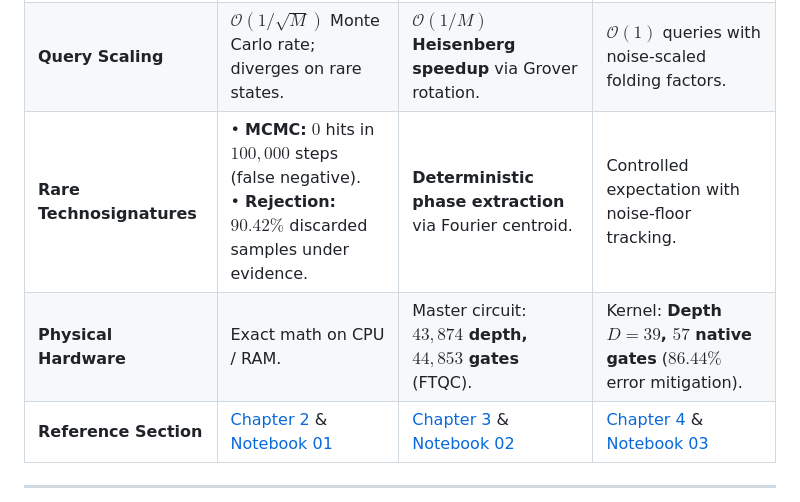
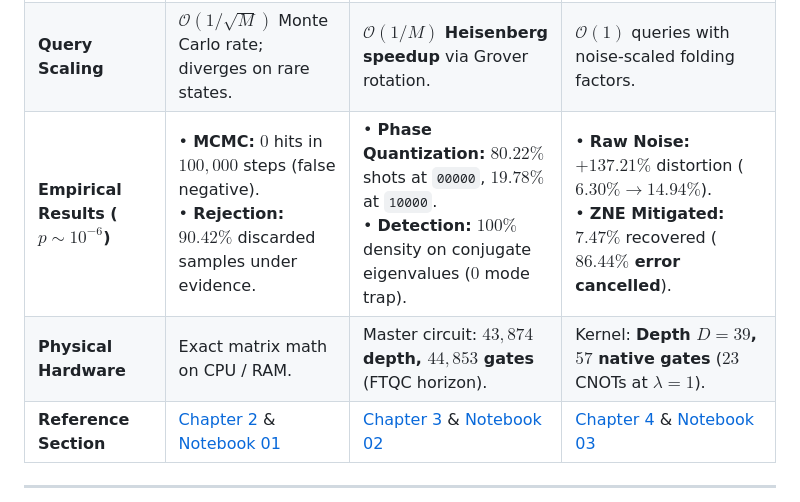
Before and after one commit to danielriverolosa/quantum-bayesian-inference-astrobiology, a Markdown page: README.md, the part around the change. Rendered like a GitHub page.

Commit message:
docs(readme): present empirical results across classical, QAE ideal, and NISQ ZNE benchmarks

```diff
--- a/README.md
+++ b/README.md
@@ -98,8 +98,8 @@ stateDiagram-v2
 | :--- | :--- | :--- | :--- |
 | **Spatial Scaling** | $\mathcal{O}(N \cdot d^{w+1})$ RAM explosion in clique potentials. | **$\mathcal{O}(N)$ Qubits:** 9 qubits encode all $2^9 = 512$ states. | **5 physical qubits** encode core inference kernel. |
 | **Query Scaling** | $\mathcal{O}(1/\sqrt{M})$ Monte Carlo rate; diverges on rare states. | **$\mathcal{O}(1/M)$ Heisenberg speedup** via Grover rotation. | $\mathcal{O}(1)$ queries with noise-scaled folding factors. |
-| **Rare Technosignatures** | &bull; **MCMC:** $0$ hits in $100{,}000$ steps (false negative).<br/>&bull; **Rejection:** $90.42\%$ discarded samples under evidence. | **Deterministic phase extraction** via Fourier centroid. | Controlled expectation with noise-floor tracking. |
-| **Physical Hardware** | Exact math on CPU / RAM. | Master circuit: **$43{,}874$ depth, $44{,}853$ gates** (FTQC). | Kernel: **Depth $D = 39$, $57$ native gates** ($86.44\%$ error mitigation). |
+| **Empirical Results ($p \sim 10^{-6}$)** | &bull; **MCMC:** $0$ hits in $100{,}000$ steps (false negative).<br/>&bull; **Rejection:** $90.42\%$ discarded samples under evidence. | &bull; **Phase Quantization:** $80.22\%$ shots at `00000`, $19.78\%$ at `10000`.<br/>&bull; **Detection:** $100\%$ density on conjugate eigenvalues ($0$ mode trap). | &bull; **Raw Noise:** $+137.21\%$ distortion ($6.30\% \to 14.94\%$).<br/>&bull; **ZNE Mitigated:** $7.47\%$ recovered (**$86.44\%$ error cancelled**). |
+| **Physical Hardware** | Exact matrix math on CPU / RAM. | Master circuit: **$43{,}874$ depth, $44{,}853$ gates** (FTQC horizon). | Kernel: **Depth $D = 39$, $57$ native gates** ($23$ CNOTs at $\lambda=1$). |
 | **Reference Section** | [Chapter 2](thesis/chapters/2.classical_limits.tex) & [Notebook 01](src/chapter_2_classical/01_Classical_Limits_K218b.ipynb) | [Chapter 3](thesis/chapters/3.quantum_bayesian_formalism.tex) & [Notebook 02](src/chapter_4_quantum/02_QAE_Ideal_Simulation.ipynb) | [Chapter 4](thesis/chapters/4.system_architecture.tex) & [Notebook 03](src/chapter_4_quantum/03_NISQ_ZNE_Mitigation.ipynb) |
 
 ---
```
